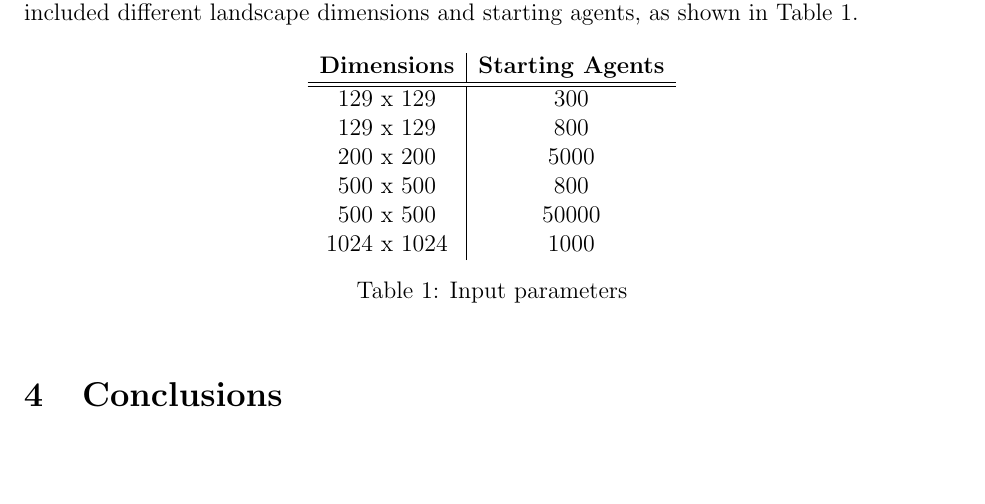
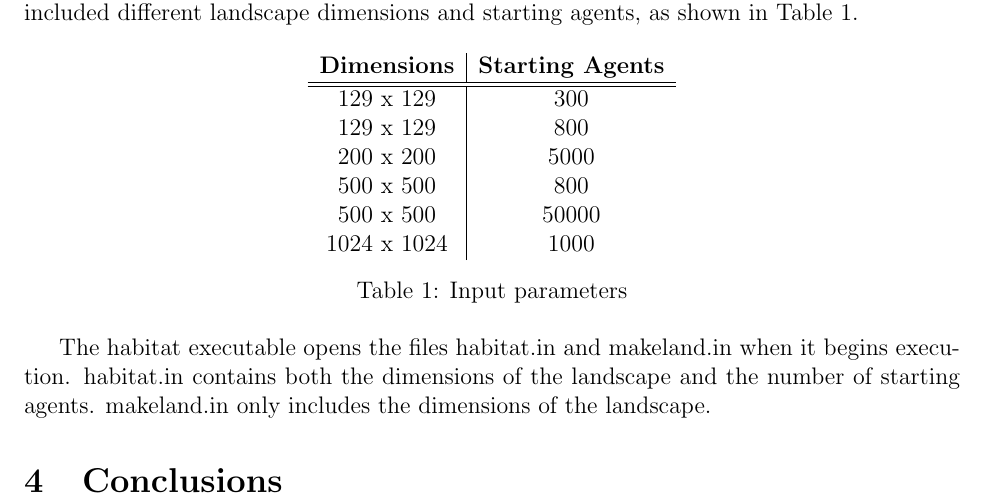
Before and after one commit to djw8605/Habitat-Report, a LaTeX document (Habitat-report.tex): part of the page, cut so that both start at the same text, the shorter picture padded with empty space. Compiled offline with pdfLaTeX.

Commit message:
Adding more to evualation

```diff
--- a/Habitat-report.tex
+++ b/Habitat-report.tex
@@ -36,6 +36,7 @@ In order to evaluate the habitat parallelization, we created input parameters th
 \end{table}
 
 
+The habitat executable opens the files habitat.in and makeland.in when it begins execution.  habitat.in contains both the dimensions of the landscape and the number of starting agents.  makeland.in only includes the dimensions of the landscape.
 
 
 
```
